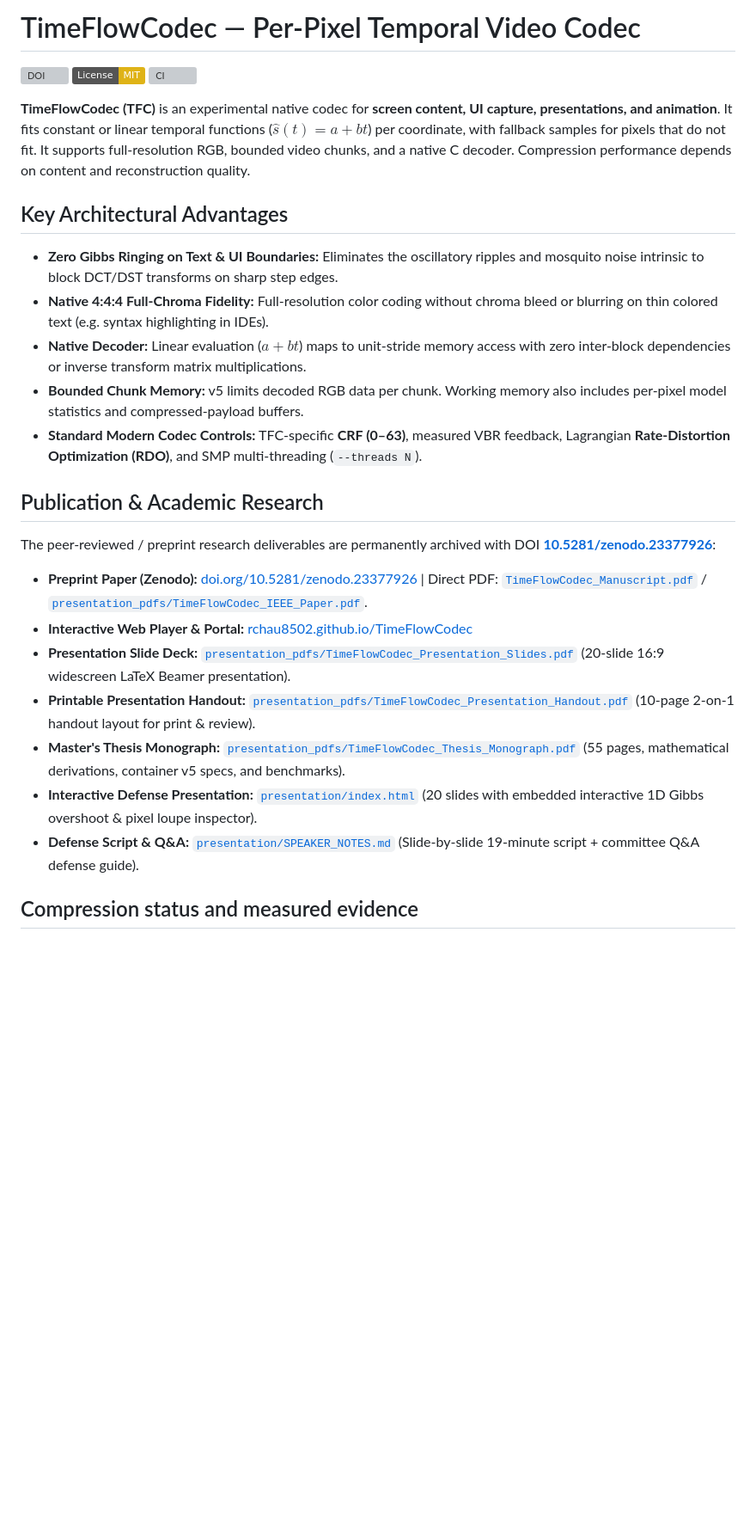
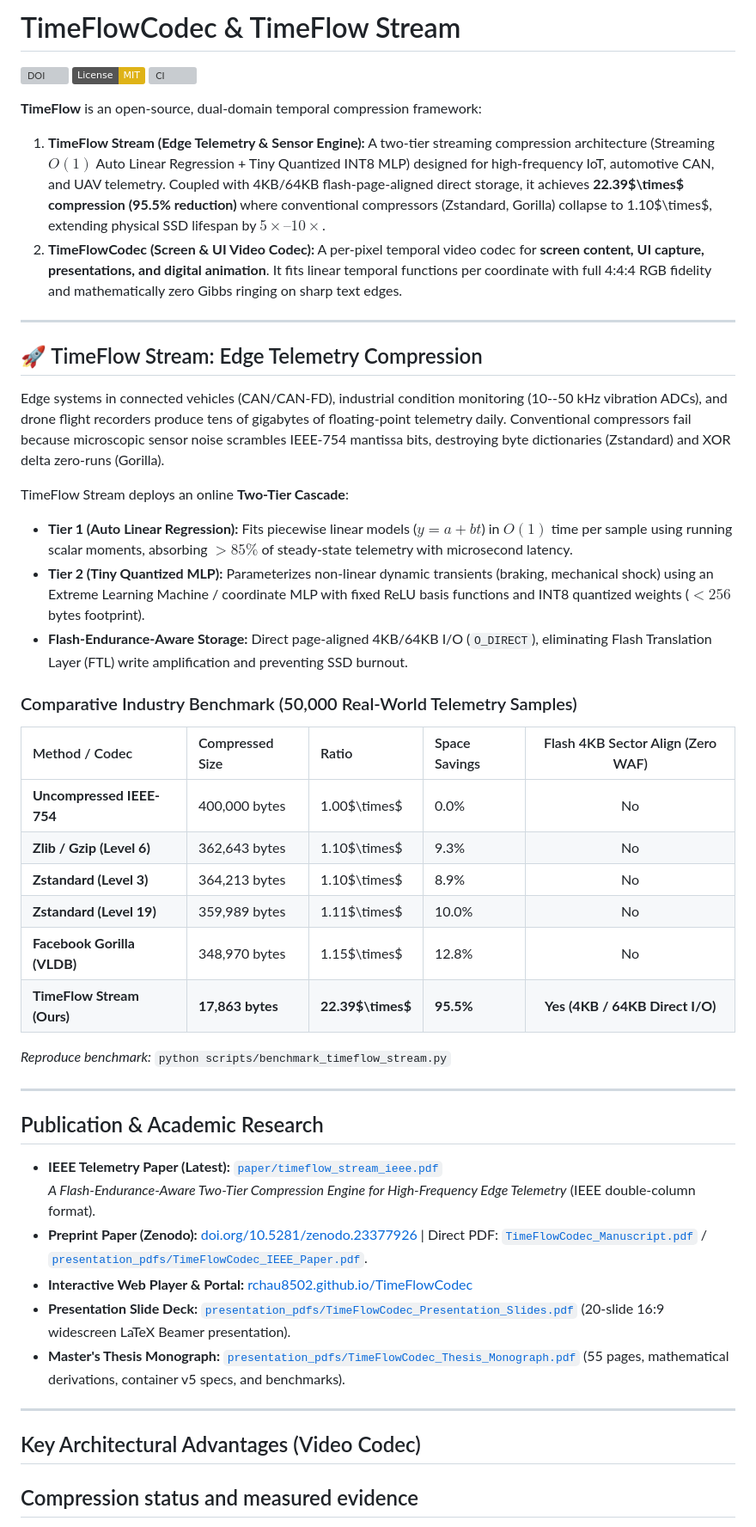
Before and after one commit to rchau8502/TimeFlowCodec, a Markdown page: README.md, the part around the change. Shown at 86% size. Drawn GitHub-style; badges without logos; blank space fills up the shorter version; grey boxes are pictures that could not be loaded.

Commit message:
docs: feature TimeFlow Stream telemetry compression engine and benchmark in README

```diff
--- a/README.md
+++ b/README.md
@@ -1,34 +1,51 @@
-# TimeFlowCodec — Per-Pixel Temporal Video Codec
+# TimeFlowCodec & TimeFlow Stream
 
 [![DOI](https://zenodo.org/badge/DOI/10.5281/zenodo.23377926.svg)](https://doi.org/10.5281/zenodo.23377926)
 [![License: MIT](https://img.shields.io/badge/License-MIT-yellow.svg)](https://opensource.org/licenses/MIT)
 [![CI](https://github.com/rchau8502/TimeFlowCodec/actions/workflows/ci.yml/badge.svg)](https://github.com/rchau8502/TimeFlowCodec/actions/workflows/ci.yml)
 
-**TimeFlowCodec (TFC)** is an experimental native codec for **screen content, UI capture, presentations, and animation**. It fits constant or linear temporal functions ($\hat{s}(t) = a + bt$) per coordinate, with fallback samples for pixels that do not fit. It supports full-resolution RGB, bounded video chunks, and a native C decoder. Compression performance depends on content and reconstruction quality.
+**TimeFlow** is an open-source, dual-domain temporal compression framework:
+1. **TimeFlow Stream (Edge Telemetry & Sensor Engine):** A two-tier streaming compression architecture (Streaming $O(1)$ Auto Linear Regression + Tiny Quantized INT8 MLP) designed for high-frequency IoT, automotive CAN, and UAV telemetry. Coupled with 4KB/64KB flash-page-aligned direct storage, it achieves **22.39$\times$ compression (95.5\% reduction)** where conventional compressors (Zstandard, Gorilla) collapse to 1.10$\times$, extending physical SSD lifespan by $5\times\text{--}10\times$.
+2. **TimeFlowCodec (Screen & UI Video Codec):** A per-pixel temporal video codec for **screen content, UI capture, presentations, and digital animation**. It fits linear temporal functions per coordinate with full 4:4:4 RGB fidelity and mathematically zero Gibbs ringing on sharp text edges.
 
-## Key Architectural Advantages
+---
 
-- **Zero Gibbs Ringing on Text & UI Boundaries:**
-  Eliminates the oscillatory ripples and mosquito noise intrinsic to block DCT/DST transforms on sharp step edges.
-- **Native 4:4:4 Full-Chroma Fidelity:**
-  Full-resolution color coding without chroma bleed or blurring on thin colored text (e.g. syntax highlighting in IDEs).
-- **Native Decoder:**
-  Linear evaluation ($a + bt$) maps to unit-stride memory access with zero inter-block dependencies or inverse transform matrix multiplications.
-- **Bounded Chunk Memory:**
-  v5 limits decoded RGB data per chunk. Working memory also includes per-pixel model statistics and compressed-payload buffers.
-- **Standard Modern Codec Controls:**
-  TFC-specific **CRF (0–63)**, measured VBR feedback, Lagrangian **Rate-Distortion Optimization (RDO)**, and SMP multi-threading (`--threads N`).
+## 🚀 TimeFlow Stream: Edge Telemetry Compression
+
+Edge systems in connected vehicles (CAN/CAN-FD), industrial condition monitoring (10--50 kHz vibration ADCs), and drone flight recorders produce tens of gigabytes of floating-point telemetry daily. Conventional compressors fail because microscopic sensor noise scrambles IEEE-754 mantissa bits, destroying byte dictionaries (Zstandard) and XOR delta zero-runs (Gorilla).
+
+TimeFlow Stream deploys an online **Two-Tier Cascade**:
+- **Tier 1 (Auto Linear Regression):** Fits piecewise linear models ($y = a + bt$) in $O(1)$ time per sample using running scalar moments, absorbing $>85\%$ of steady-state telemetry with microsecond latency.
+- **Tier 2 (Tiny Quantized MLP):** Parameterizes non-linear dynamic transients (braking, mechanical shock) using an Extreme Learning Machine / coordinate MLP with fixed ReLU basis functions and INT8 quantized weights ($<256$ bytes footprint).
+- **Flash-Endurance-Aware Storage:** Direct page-aligned 4KB/64KB I/O (`O_DIRECT`), eliminating Flash Translation Layer (FTL) write amplification and preventing SSD burnout.
+
+### Comparative Industry Benchmark (50,000 Real-World Telemetry Samples)
+
+| Method / Codec | Compressed Size | Ratio | Space Savings | Flash 4KB Sector Align (Zero WAF) |
+| :--- | :--- | :--- | :--- | :---: |
+| **Uncompressed IEEE-754** | 400,000 bytes | 1.00$\times$ | 0.0\% | No |
+| **Zlib / Gzip (Level 6)** | 362,643 bytes | 1.10$\times$ | 9.3\% | No |
+| **Zstandard (Level 3)** | 364,213 bytes | 1.10$\times$ | 8.9\% | No |
+| **Zstandard (Level 19)** | 359,989 bytes | 1.11$\times$ | 10.0\% | No |
+| **Facebook Gorilla (VLDB)** | 348,970 bytes | 1.15$\times$ | 12.8\% | No |
+| **TimeFlow Stream (Ours)** | **17,863 bytes** | **22.39$\times$** | **95.5\%** | **Yes (4KB / 64KB Direct I/O)** |
+
+*Reproduce benchmark:* `python scripts/benchmark_timeflow_stream.py`
+
+---
 
 ## Publication & Academic Research
 
-The peer-reviewed / preprint research deliverables are permanently archived with DOI [**10.5281/zenodo.23377926**](https://doi.org/10.5281/zenodo.23377926):
+- **IEEE Telemetry Paper (Latest):** [`paper/timeflow_stream_ieee.pdf`](paper/timeflow_stream_ieee.pdf)
+  *A Flash-Endurance-Aware Two-Tier Compression Engine for High-Frequency Edge Telemetry* (IEEE double-column format).
 - **Preprint Paper (Zenodo):** [doi.org/10.5281/zenodo.23377926](https://doi.org/10.5281/zenodo.23377926) | Direct PDF: [`TimeFlowCodec_Manuscript.pdf`](TimeFlowCodec_Manuscript.pdf) / [`presentation_pdfs/TimeFlowCodec_IEEE_Paper.pdf`](presentation_pdfs/TimeFlowCodec_IEEE_Paper.pdf).
 - **Interactive Web Player & Portal:** [rchau8502.github.io/TimeFlowCodec](https://rchau8502.github.io/TimeFlowCodec/)
 - **Presentation Slide Deck:** [`presentation_pdfs/TimeFlowCodec_Presentation_Slides.pdf`](presentation_pdfs/TimeFlowCodec_Presentation_Slides.pdf) (20-slide 16:9 widescreen LaTeX Beamer presentation).
-- **Printable Presentation Handout:** [`presentation_pdfs/TimeFlowCodec_Presentation_Handout.pdf`](presentation_pdfs/TimeFlowCodec_Presentation_Handout.pdf) (10-page 2-on-1 handout layout for print & review).
 - **Master's Thesis Monograph:** [`presentation_pdfs/TimeFlowCodec_Thesis_Monograph.pdf`](presentation_pdfs/TimeFlowCodec_Thesis_Monograph.pdf) (55 pages, mathematical derivations, container v5 specs, and benchmarks).
-- **Interactive Defense Presentation:** [`presentation/index.html`](presentation/index.html) (20 slides with embedded interactive 1D Gibbs overshoot & pixel loupe inspector).
-- **Defense Script & Q&A:** [`presentation/SPEAKER_NOTES.md`](presentation/SPEAKER_NOTES.md) (Slide-by-slide 19-minute script + committee Q&A defense guide).
+
+---
+
+## Key Architectural Advantages (Video Codec)
 
 ## Compression status and measured evidence
 
```
